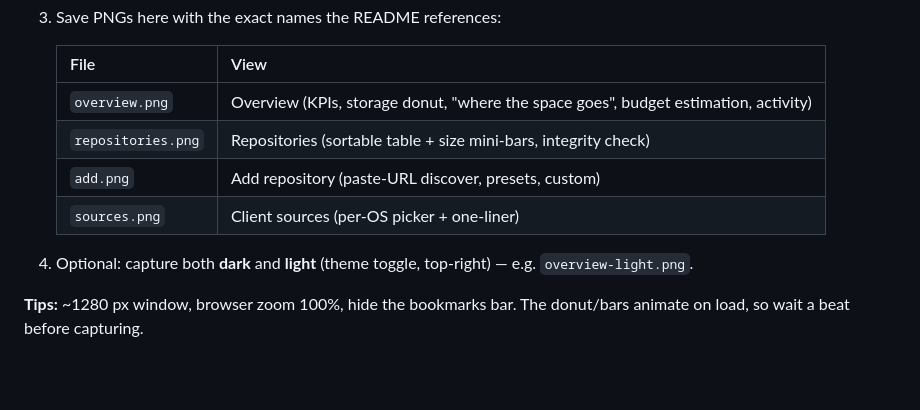
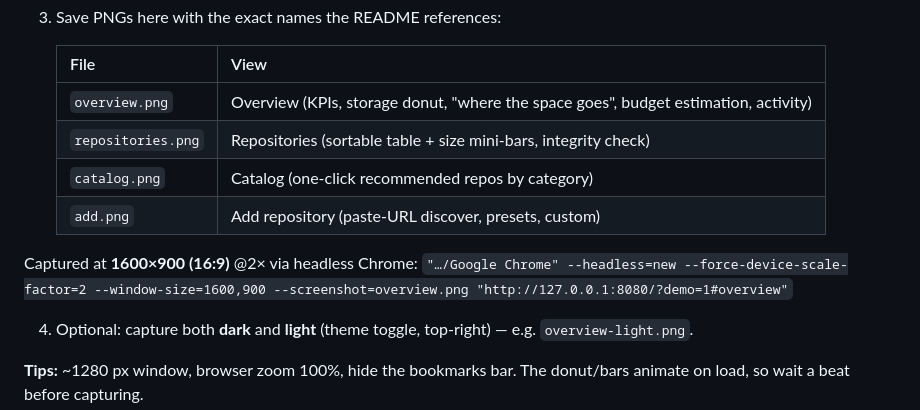
Before and after one commit to av3tisyan/RepoClone, a Markdown page: docs/screenshots/README.md, the part around the change. Drawn GitHub-style; blank space fills up the shorter version.

Commit message:
Sync from internal repo (sanitized): README screenshots (16:9, demo mode)

```diff
--- a/docs/screenshots/README.md
+++ b/docs/screenshots/README.md
@@ -16,8 +16,11 @@ with no backend and no real hostnames — so the same shots are safe for the pub
    |------|------|
    | `overview.png` | Overview (KPIs, storage donut, "where the space goes", budget estimation, activity) |
    | `repositories.png` | Repositories (sortable table + size mini-bars, integrity check) |
+   | `catalog.png` | Catalog (one-click recommended repos by category) |
    | `add.png` | Add repository (paste-URL discover, presets, custom) |
-   | `sources.png` | Client sources (per-OS picker + one-liner) |
+
+Captured at **1600×900 (16:9)** @2× via headless Chrome:
+`"…/Google Chrome" --headless=new --force-device-scale-factor=2 --window-size=1600,900 --screenshot=overview.png "http://127.0.0.1:8080/?demo=1#overview"`
 
 4. Optional: capture both **dark** and **light** (theme toggle, top-right) — e.g. `overview-light.png`.
 
```
Also changed, not shown: README.md (+2 -2 lines), docs/screenshots/add.png (added), docs/screenshots/catalog.png (added), docs/screenshots/overview.png (added), docs/screenshots/repositories.png (added).
